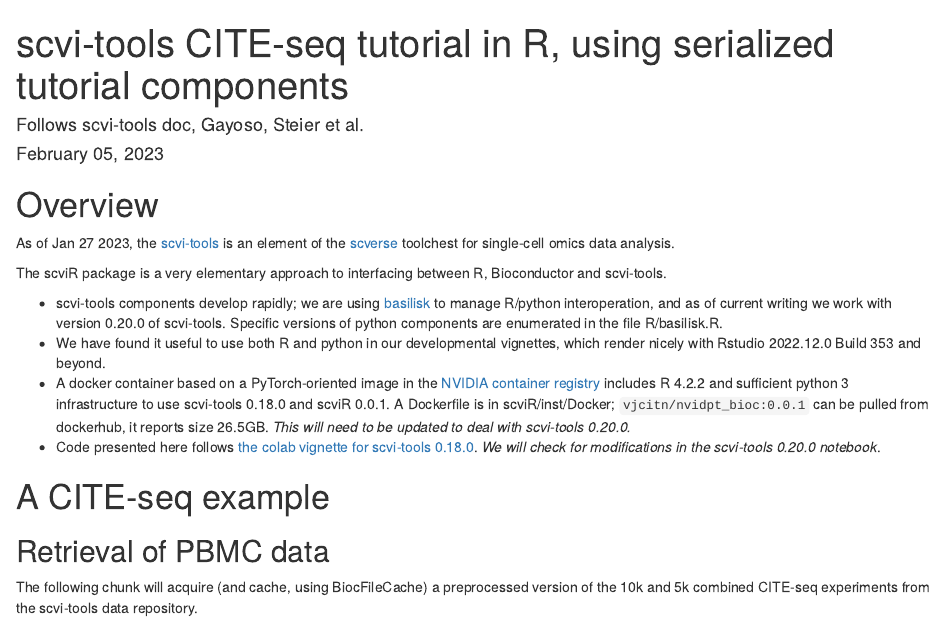
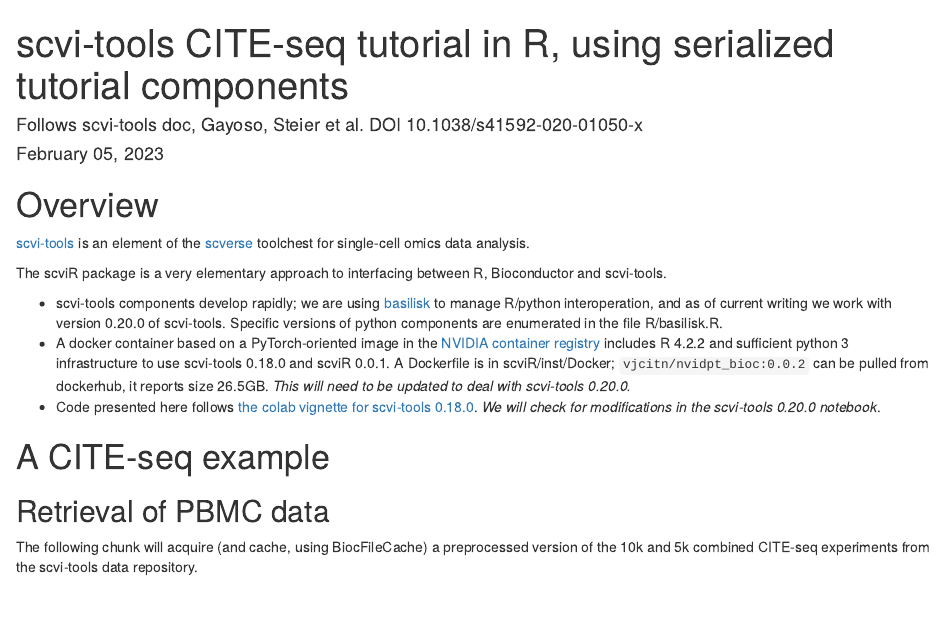
Before and after one commit to vjcitn/scviR, an R Markdown document (vignettes/scviR.Rmd): the page in a window 1100 px wide, from its top. Rendered offline with R 4.5, knitr and Pandoc, with nearby package versions; drawn as R Markdown's standard HTML page in place of the format the file asks for; some code elsewhere in the file could not run offline.

Commit message:
minor changes to vignette

```diff
--- a/vignettes/scviR.Rmd
+++ b/vignettes/scviR.Rmd
@@ -1,6 +1,6 @@
 ---
 title: "scvi-tools CITE-seq tutorial in R, using serialized tutorial components"
-author: "Follows scvi-tools doc, Gayoso, Steier et al."
+author: "Follows scvi-tools doc, Gayoso, Steier et al. DOI 10.1038/s41592-020-01050-x"
 date: "`r format(Sys.time(), '%B %d, %Y')`"
 vignette: >
   %\VignetteEngine{knitr::rmarkdown}
@@ -16,7 +16,7 @@
 
 # Overview
 
-As of Jan 27 2023, the [scvi-tools](https://scvi-tools.org/) is
+[scvi-tools](https://scvi-tools.org/) is
 an element of the [scverse](https://scverse.org/) toolchest for
 single-cell omics data analysis.
 
@@ -28,14 +28,11 @@
 to manage R/python interoperation, and as of current
 writing we work with version 0.20.0 of scvi-tools.  Specific
 versions of python components are enumerated in the file R/basilisk.R.
-- We have found it useful to use both R and python in our
-developmental vignettes, which render nicely with Rstudio 2022.12.0 Build 353
-and beyond.
 - A docker container based on a PyTorch-oriented image in
 the [NVIDIA container registry](nvcr.io/nvidia/pytorch:22.12-py3) includes
 R 4.2.2 and sufficient python 3 infrastructure to use scvi-tools 0.18.0
 and scviR 0.0.1.  A Dockerfile is in scviR/inst/Docker;
-`vjcitn/nvidpt_bioc:0.0.1` can be pulled from dockerhub, it reports
+`vjcitn/nvidpt_bioc:0.0.2` can be pulled from dockerhub, it reports
 size 26.5GB.  *This will need to be updated to deal with scvi-tools 0.20.0.*
 - Code presented here follows [the colab vignette
 for scvi-tools 0.18.0](https://colab.research.google.com/github/scverse/scvi-tutorials/blob/0.18.0/totalVI.ipynb).  *We will check for modifications in the scvi-tools 0.20.0 notebook*.
```
